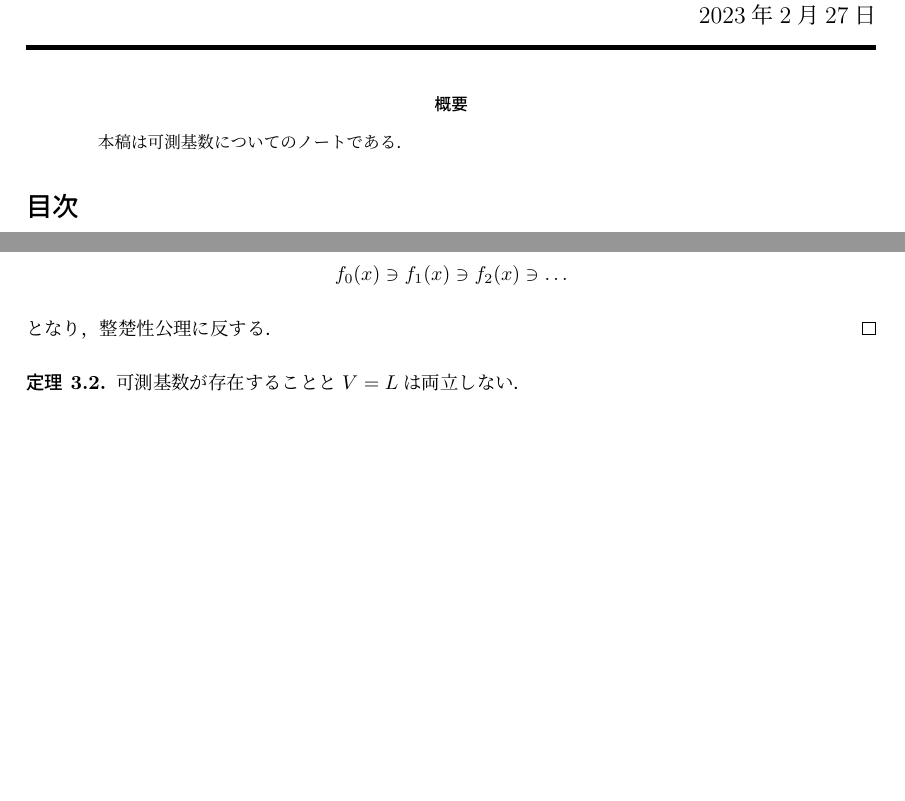
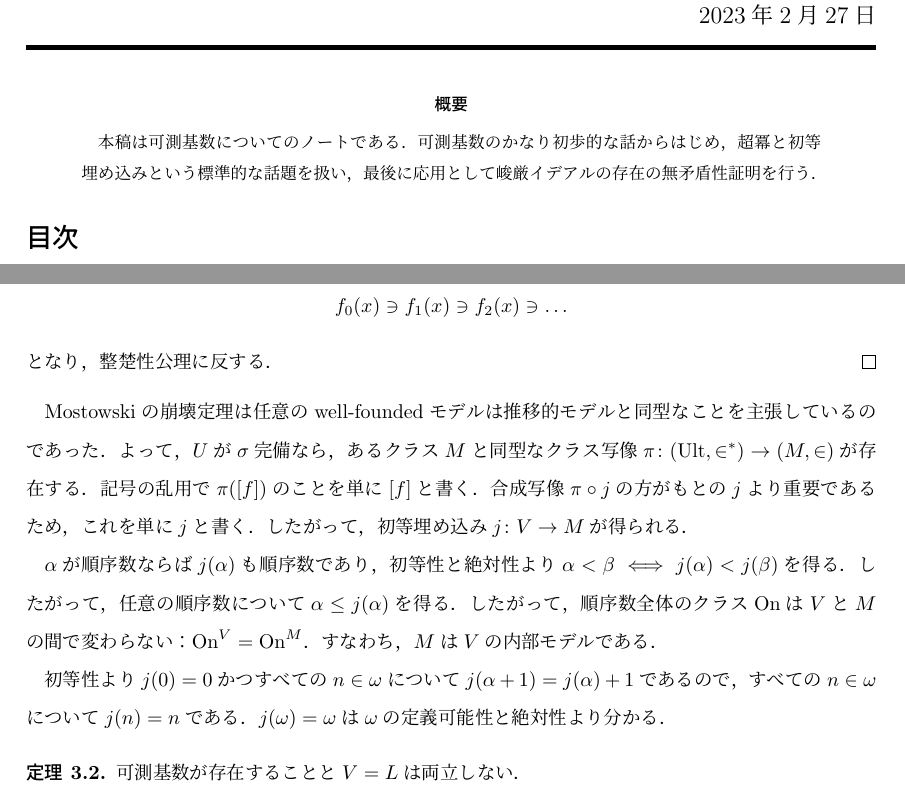
Before and after one commit to fujidig/202301-measurable-cardinals, a LaTeX document (measurable-cardinals.tex): two parts of pages 1 and 8 of 9, joined at a grey line, cut so that both start at the same text, the shorter picture padded with empty space. Compiled offline with upLaTeX and dvipdfmx.

Commit message:
超冪の最初の説明を書きすすめる2

```diff
--- a/measurable-cardinals.tex
+++ b/measurable-cardinals.tex
@@ -200,7 +200,7 @@
 	\maketitle
 
 	\begin{abstract}
-		本稿は可測基数についてのノートである．
+		本稿は可測基数についてのノートである．可測基数のかなり初歩的な話からはじめ，超冪と初等埋め込みという標準的な話題を扱い，最後に応用として峻厳イデアルの存在の無矛盾性証明を行う．
 	\end{abstract}
 
 	\tableofcontents
@@ -602,6 +602,15 @@
 		となり，整楚性公理に反する．
 	\end{proof}
 
+	Mostowskiの崩壊定理は任意のwell-foundedモデルは推移的モデルと同型なことを主張しているのであった．
+	よって，$U$が$\sigma$完備なら，あるクラス$M$と同型なクラス写像$\pi \colon (\Ult, \in^*) \to (M, \in)$が存在する．
+	記号の乱用で$\pi([f])$のことを単に$[f]$と書く．
+	合成写像$\pi \circ j$の方がもとの$j$より重要であるため，これを単に$j$と書く．したがって，初等埋め込み$j \colon V \to M$が得られる．
+
+	$\alpha$が順序数ならば$j(\alpha)$も順序数であり，初等性と絶対性より$\alpha < \beta \iff j(\alpha) < j(\beta)$を得る．したがって，任意の順序数について$\alpha \le j(\alpha)$を得る．
+	したがって，順序数全体のクラス$\Ordinals$は$V$と$M$の間で変わらない：$\Ordinals^V = \Ordinals^M$．すなわち，$M$は$V$の内部モデルである．
+
+	初等性より$j(0) = 0$かつすべての$n \in \omega$について$j(\alpha+1) = j(\alpha)+1$であるので，すべての$n \in \omega$について$j(n) = n$である．$j(\omega) = \omega$は$\omega$の定義可能性と絶対性より分かる．
 
 	\begin{thm}
 		可測基数が存在することと$V = L$は両立しない．
```
Also changed, not shown: measurable-cardinals.pdf.
